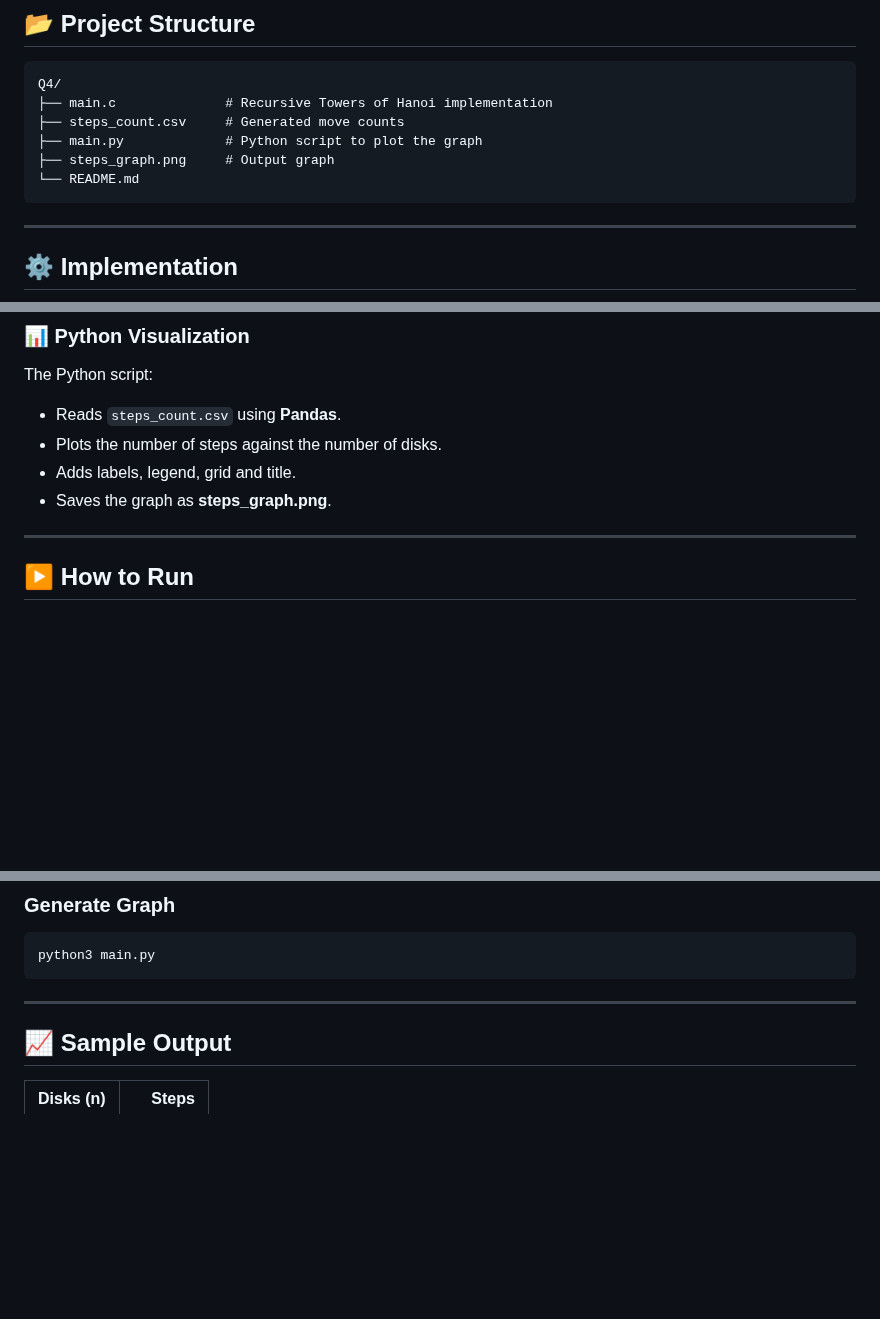
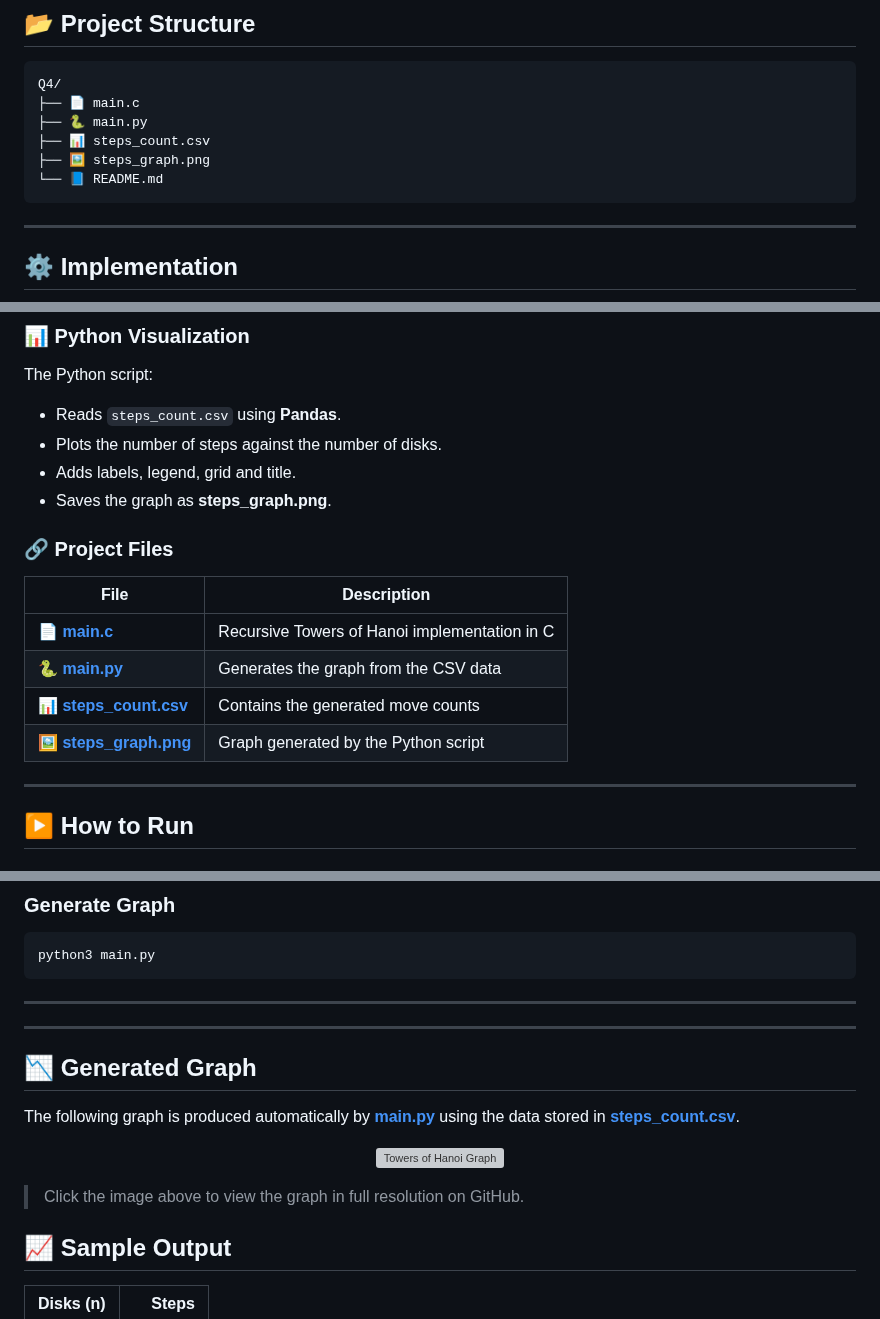
Before and after one commit to rishav-netizen/Design-and-Analysis-of-Algorithms-DAA, a Markdown page: LAB1/Q4/README.md, 3 parts joined by grey strips. GitHub-like rendering; blank space fills up the shorter version; grey boxes are pictures that could not be loaded.

````diff
--- a/LAB1/Q4/README.md
+++ b/LAB1/Q4/README.md
@@ -25,11 +25,11 @@
 
 ```text
 Q4/
-├── main.c              # Recursive Towers of Hanoi implementation
-├── steps_count.csv     # Generated move counts
-├── main.py             # Python script to plot the graph
-├── steps_graph.png     # Output graph
-└── README.md
+├── 📄 main.c
+├── 🐍 main.py
+├── 📊 steps_count.csv
+├── 🖼️ steps_graph.png
+└── 📘 README.md
 ```
 
 ---
@@ -68,6 +68,15 @@ The Python script:
 - Adds labels, legend, grid and title.
 - Saves the graph as **steps_graph.png**.
 
+### 🔗 Project Files
+
+| File | Description |
+|------|-------------|
+| 📄 **[main.c](./main.c)** | Recursive Towers of Hanoi implementation in C |
+| 🐍 **[main.py](./main.py)** | Generates the graph from the CSV data |
+| 📊 **[steps_count.csv](./steps_count.csv)** | Contains the generated move counts |
+| 🖼️ **[steps_graph.png](./steps_graph.png)** | Graph generated by the Python script |
+
 ---
 
 ## ▶️ How to Run
@@ -91,6 +100,20 @@ python3 main.py
 ```
 
 ---
+
+---
+
+## 📉 Generated Graph
+
+The following graph is produced automatically by **[main.py](./main.py)** using the data stored in **[steps_count.csv](./steps_count.csv)**.
+
+<p align="center">
+  <a href="./steps_graph.png">
+    <img src="./steps_graph.png" alt="Towers of Hanoi Graph" width="900">
+  </a>
+</p>
+
+> Click the image above to view the graph in full resolution on GitHub.
 
 ## 📈 Sample Output
 
````
